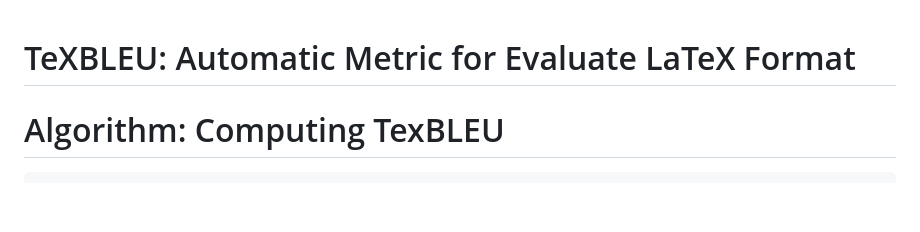
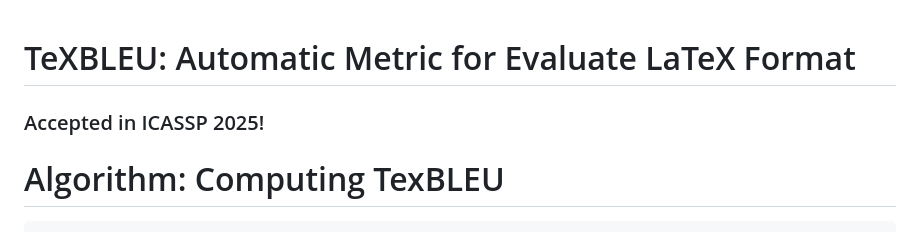
Before and after one commit to KyuDan1/TeXBLEU, a Markdown page: README.md, the part around the change. GitHub-like rendering; blank space fills up the shorter version.

```diff
--- a/README.md
+++ b/README.md
@@ -1,6 +1,6 @@
 # TeXBLEU: Automatic Metric for Evaluate LaTeX Format
 
-
+### Accepted in ICASSP 2025!
 
 # Algorithm: Computing TexBLEU
 
```
